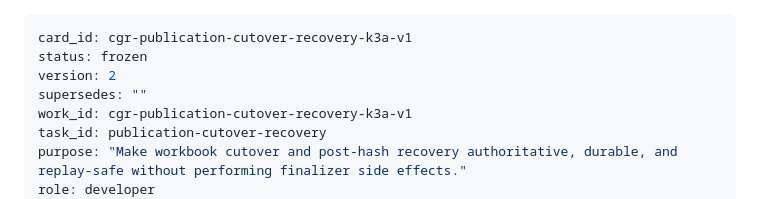
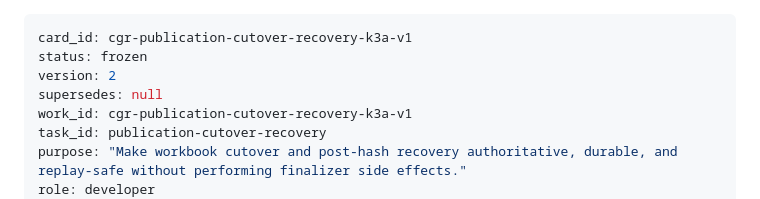
Before and after one commit to mayky77-glitch/PropExtract, a Markdown page: knowledge/tasks/cgr-publication-cutover-recovery-k3a-v1.md, the part around the change. Rendered like a GitHub page.

Commit message:
docs: correct K3a card supersedes marker

```diff
--- a/knowledge/tasks/cgr-publication-cutover-recovery-k3a-v1.md
+++ b/knowledge/tasks/cgr-publication-cutover-recovery-k3a-v1.md
@@ -2,7 +2,7 @@
 card_id: cgr-publication-cutover-recovery-k3a-v1
 status: frozen
 version: 2
-supersedes: ""
+supersedes: null
 work_id: cgr-publication-cutover-recovery-k3a-v1
 task_id: publication-cutover-recovery
 purpose: "Make workbook cutover and post-hash recovery authoritative, durable, and replay-safe without performing finalizer side effects."
```
